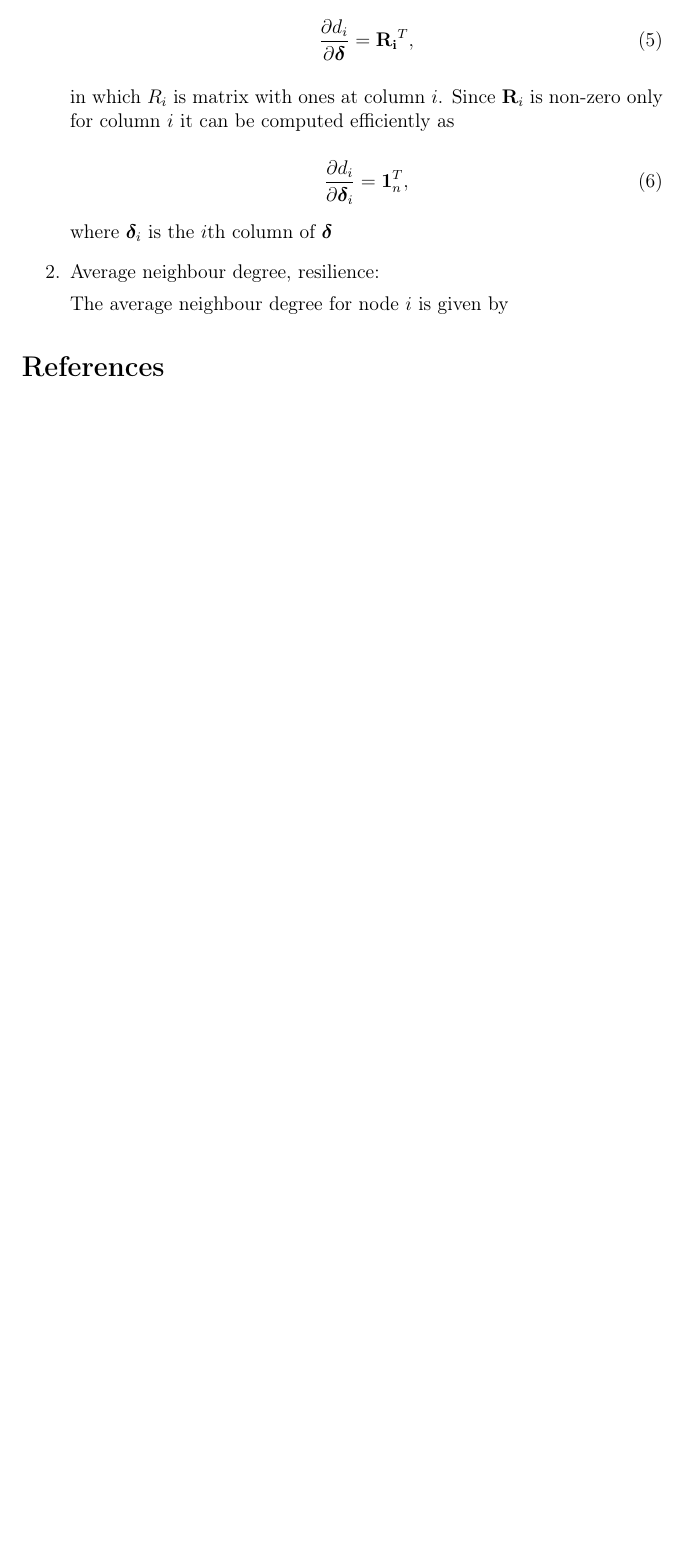
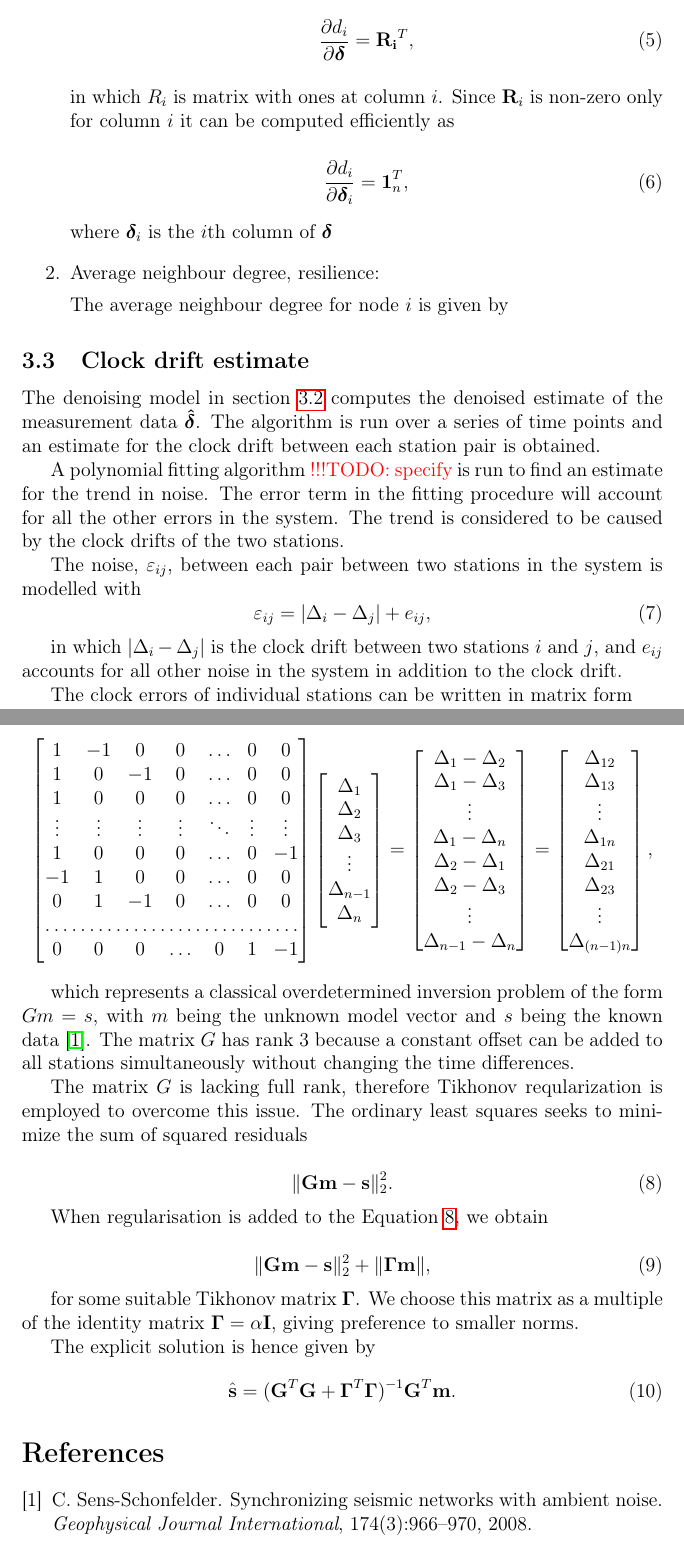
Before and after one commit to janguera/seismic-monitors-time-delay, a LaTeX paper (report.tex): part of page 6 of 6 before the commit and two parts of pages 6 and 7 of 7 after it, the two joined at a grey line, cut so that both start at the same text, the shorter picture padded with empty space. Compiled offline with pdfLaTeX.

Commit message:
Updates to the report

```diff
--- a/report.tex
+++ b/report.tex
@@ -150,8 +150,68 @@ The average neighbour degree for node $i$ is given by
 
 \end{enumerate}
 
+\subsection{Clock drift estimate}
 
+The denoising model in section \ref{sec:denoising} computes the denoised estimate of the measurement data $\bm{\hat{\delta}}$. The algorithm is run over a series of time points and an estimate for the clock drift between each station pair is obtained.
 
+A polynomial fitting algorithm \todo{specify} is run to find an estimate for the trend in noise. The error term in the fitting procedure will account for all the other errors in the system. The trend is considered to be caused by the clock drifts of the two stations.
+
+The noise, $\varepsilon_{ij}$, between each pair between two stations in the system is modelled with
+\begin{equation}
+\varepsilon_{ij} = | \Delta_i - \Delta_j | + e_{ij},
+\end{equation}
+
+in which $ | \Delta_i - \Delta_j | $ is the clock drift between two stations $i$ and $j$, and $e_{ij}$ accounts for all other noise in the system in addition to the clock drift.
+
+The clock errors of individual stations can be written in matrix form
+
+\begin{equation*}
+\begin{bmatrix}
+1 & -1 & 0 & 0 & \dots & 0 & 0 \\
+1 & 0 & -1 & 0 & \dots & 0 & 0 \\
+1 &  0  & 0 & 0 & \dots & 0  & 0 \\
+\vdots & \vdots & \vdots & \vdots & \ddots & \vdots & \vdots \\
+1 &  0  & 0 & 0 & \dots & 0 & -1 \\
+-1 & 1 & 0 & 0 & \dots & 0  & 0 \\
+0 & 1 & -1 & 0 & \dots & 0 & 0 \\
+\hdotsfor{7} \\
+0 & 0 & 0 & \dots & 0& 1 & -1
+\end{bmatrix}
+ \begin{bmatrix}
+\Delta_1 \\ \Delta_2 \\ \Delta_3 \\ \vdots \\ \Delta_{n-1} \\ \Delta_n
+\end{bmatrix}
+ =
+ \begin{bmatrix}
+ \Delta_1 - \Delta_2 \\ \Delta_1-\Delta_3 \\ \vdots \\ \Delta_1 - \Delta_{n} \\ \Delta_2- \Delta_1 \\ \Delta_2 - \Delta_3 \\ \vdots \\ \Delta_{n-1} - \Delta_n
+ \end{bmatrix}
+=
+\begin{bmatrix}
+\Delta_{12} \\ \Delta_{13} \\ \vdots \\ \Delta_{1n} \\ \Delta_{21} \\ \Delta_{23} \\ \vdots \\ \Delta_{(n-1)n}
+\end{bmatrix},
+\end{equation*}
+
+which represents a classical overdetermined inversion problem of the form $Gm = s$, with $m$ being the unknown model vector and $s$ being the known data \cite{sens2008}. The matrix $G$ has rank 3 because a constant offset can be added to all stations simultaneously without changing the time differences.
+
+The matrix $G$ is lacking full rank, therefore Tikhonov reqularization is employed to overcome this issue. The ordinary least squares seeks to minimize the sum of squared residuals
+
+\begin{equation}
+\| \mathbf{Gm}-\mathbf{s} \|_2^2.
+\label{eq:leastsquares}
+\end{equation}
+
+When regularisation is added to the Equation \ref{eq:leastsquares}, we obtain
+
+\begin{equation}
+\| \mathbf{Gm}-\mathbf{s} \|_2^2 + \| \bm{\Gamma}\mathbf{m} \|,
+\label{eq:tikhonov}
+\end{equation}
+
+for some suitable Tikhonov matrix $\bm{\Gamma}$. We choose this matrix as a multiple of the identity matrix $\bm{\Gamma} = \alpha\mathbf{I}$, giving preference to smaller norms.
+
+The explicit solution is hence given by
+\begin{equation}
+\hat{\mathbf{s}} = (\mathbf{G}^T\mathbf{G} + \bm{\Gamma}^T\bm{\Gamma})^{-1}\mathbf{G}^T\mathbf{m}.
+\end{equation}
 
 %% Insert bibliography
 \bibliographystyle{abbrv}
```
Also changed, not shown: references.bib (+13 -0 lines), hourlydelaydistributionoverallstationsforoneday.png, report.bbl (added), report.pdf, report.tex (2 more changed lines), 5 other files.
